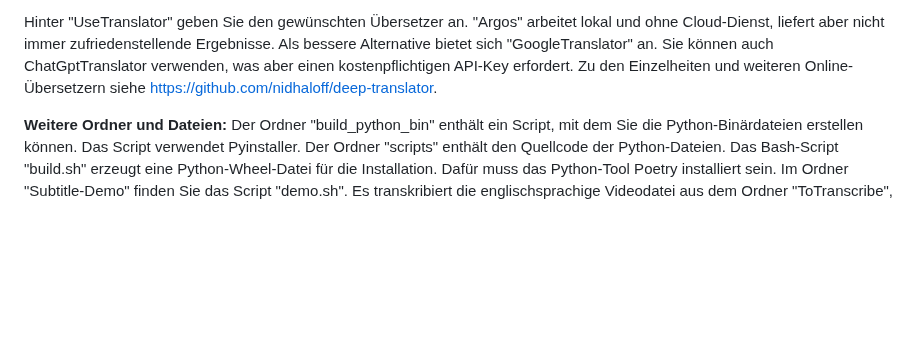
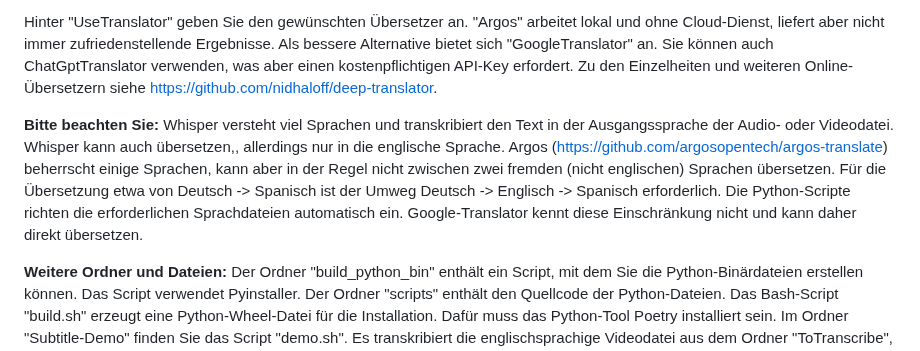
Before and after one commit to Myria-de/transcribe-and-translate, a Markdown page: README.md, the part around the change. GitHub-like rendering; blank space fills up the shorter version.

```diff
--- a/README.md
+++ b/README.md
@@ -74,6 +74,8 @@ Weitere Variablen bestimmen die Zielsprache und das Ausgabeformat, etwa "txt" f
 
 Hinter "UseTranslator" geben Sie den gewünschten Übersetzer an. "Argos" arbeitet lokal und ohne Cloud-Dienst, liefert aber nicht immer zufriedenstellende Ergebnisse. Als bessere Alternative bietet sich "GoogleTranslator" an. Sie können auch ChatGptTranslator verwenden, was aber einen kostenpflichtigen API-Key erfordert. Zu den Einzelheiten und weiteren Online-Übersetzern siehe https://github.com/nidhaloff/deep-translator.
 
+**Bitte beachten Sie:** Whisper versteht viel Sprachen und transkribiert den Text in der Ausgangssprache der Audio- oder Videodatei. Whisper kann auch übersetzen,, allerdings nur in die englische Sprache. Argos (https://github.com/argosopentech/argos-translate) beherrscht einige Sprachen, kann aber in der Regel nicht zwischen zwei fremden (nicht englischen) Sprachen übersetzen.  Für die Übersetzung etwa von Deutsch -> Spanisch ist der Umweg Deutsch -> Englisch -> Spanisch erforderlich. Die Python-Scripte richten die erforderlichen Sprachdateien automatisch ein. Google-Translator kennt diese Einschränkung nicht und kann daher direkt übersetzen.
+
 **Weitere Ordner und Dateien:**
 Der Ordner "build_python_bin" enthält ein Script, mit dem Sie die Python-Binärdateien erstellen können. Das Script verwendet Pyinstaller.
 Der Ordner "scripts" enthält den Quellcode der Python-Dateien. Das Bash-Script "build.sh" erzeugt eine Python-Wheel-Datei für die Installation. Dafür muss das Python-Tool Poetry installiert sein.
```
